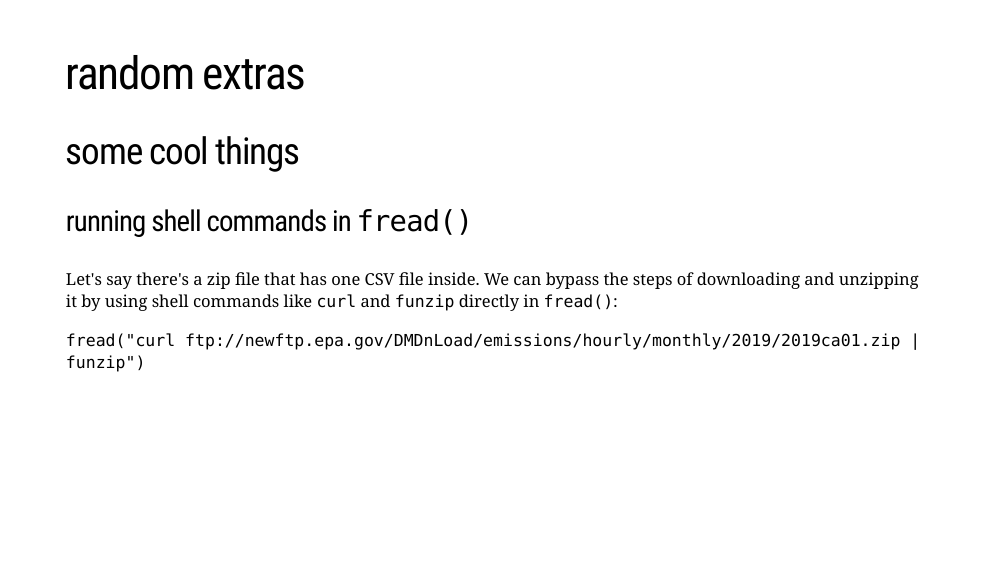
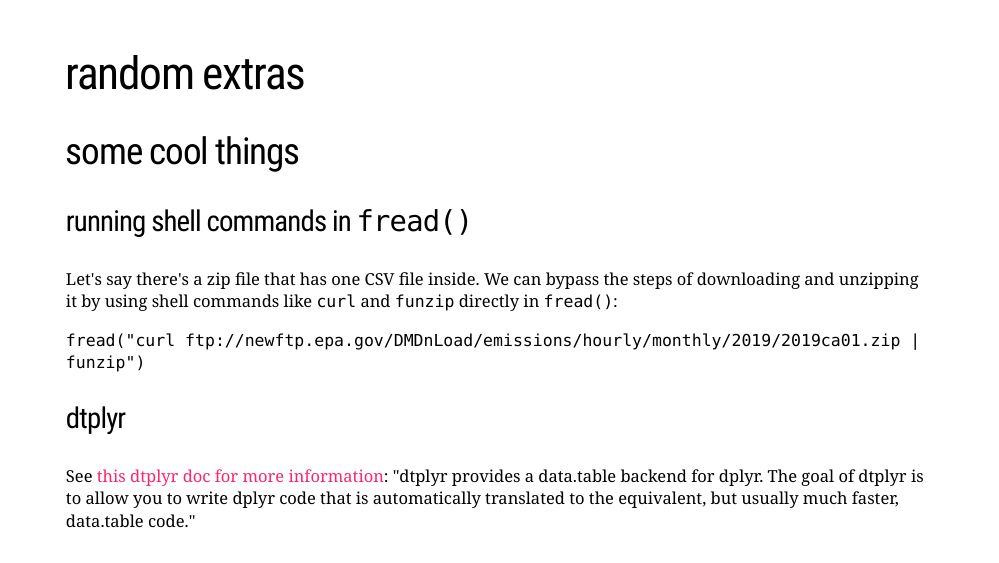
Before and after one commit to traceybit/dt-workshop, an R Markdown document (presentation/presentation.Rmd): page 60 of 61. Rendered offline with R 4.5, knitr and Pandoc, with nearby package versions; the slides are laid out offline by our stand-in for remark.js, each with all of its steps uncovered, in fonts that may differ from those the slides ask for, and without slide numbers, shadows or browser add-ons; some code elsewhere in the file could not run offline; a font, style sheet, LaTeX package, included part or bibliography that could not be used is replaced or left out.

Commit message:
udpate presentation

```diff
--- a/presentation/presentation.Rmd
+++ b/presentation/presentation.Rmd
@@ -1106,6 +1106,9 @@
 
 `fread("curl ftp://newftp.epa.gov/DMDnLoad/emissions/hourly/monthly/2019/2019ca01.zip | funzip")`
 
+### dtplyr
+See [this dtplyr doc for more information](https://dtplyr.tidyverse.org/): "dtplyr provides a data.table backend for dplyr. The goal of dtplyr is to allow you to write dplyr code that is automatically translated to the equivalent, but usually much faster, data.table code."
+
 ---
 
 # live coding!
```
